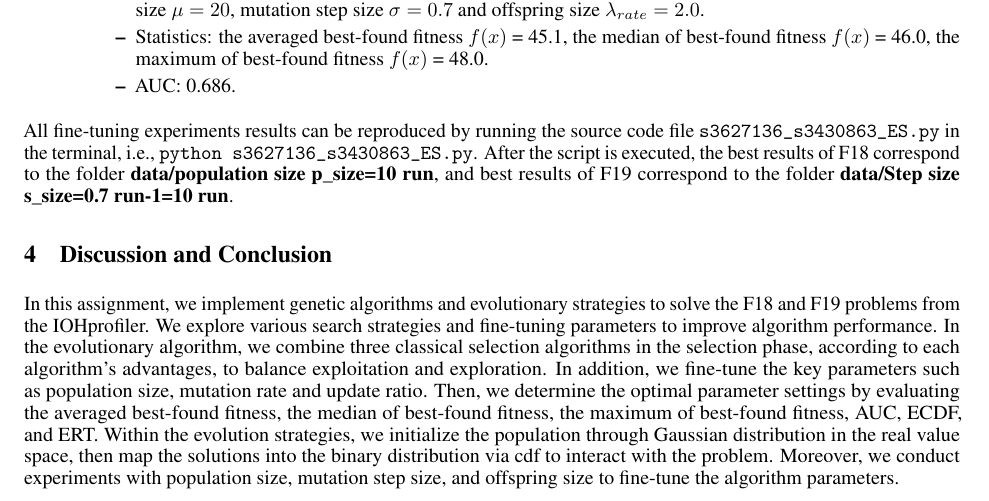
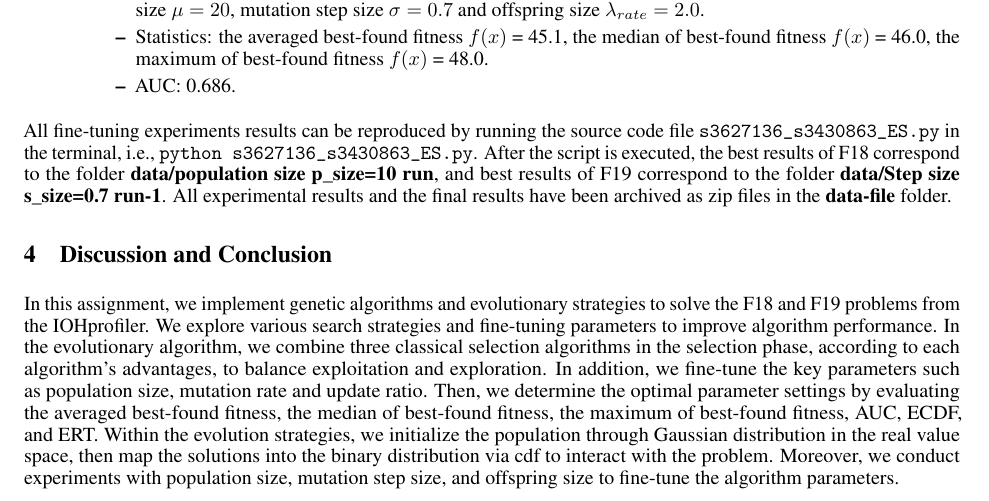
Before and after one commit to ShupeiLi/ea-final-project, a LaTeX document (report/s3627136_s3430863_report.tex): part of page 19 of 26, cut so that both start at the same text. Compiled offline with pdfLaTeX.

Commit message:
final result part of es

```diff
--- a/report/s3627136_s3430863_report.tex
+++ b/report/s3627136_s3430863_report.tex
@@ -936,7 +936,7 @@ We summarize the final results of our implementation of the evolution strategies
         \end{itemize}
 \end{itemize}
 
- All fine-tuning experiments results can be reproduced by running the source code file \texttt{s3627136\_s3430863\_ES.py} in the terminal, i.e., \texttt{python s3627136\_s3430863\_ES.py}. After the script is executed, the best results of F18 correspond to the folder \textbf{data/population size p\_size=10 run}, and best results of F19 correspond to the folder \textbf{data/Step size s\_size=0.7 run-1=10 run}.
+ All fine-tuning experiments results can be reproduced by running the source code file \texttt{s3627136\_s3430863\_ES.py} in the terminal, i.e., \texttt{python s3627136\_s3430863\_ES.py}. After the script is executed, the best results of F18 correspond to the folder \textbf{data/population size p\_size=10 run}, and best results of F19 correspond to the folder \textbf{data/Step size s\_size=0.7 run-1}. All experimental results and the final results have been archived as zip files in the \textbf{data-file} folder.
 
 
 \section{Discussion and Conclusion}
```
